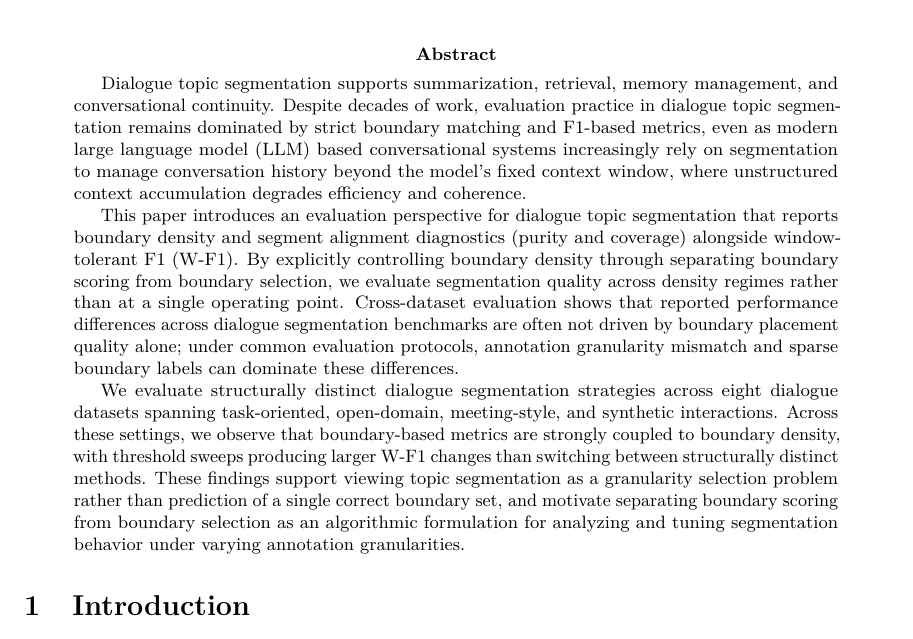
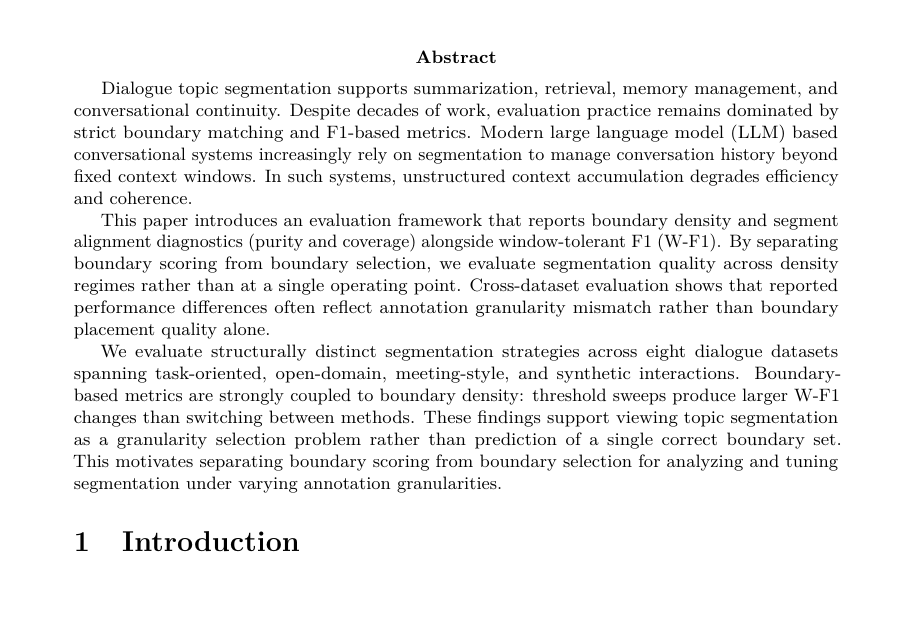
Before and after one commit to mhcoen/episodic, a LaTeX paper (paper/topicDetection.tex): part of page 1 of 32 before the commit and part of page 1 of 31 after it, cut so that both start at the same text, the shorter picture padded with empty space. Compiled offline with pdfLaTeX.

Commit message:
Update:m

```diff
--- a/paper/topicDetection.tex
+++ b/paper/topicDetection.tex
@@ -59,39 +59,32 @@ Independent Researcher\\
 \maketitle
 
 \begin{abstract}
-Dialogue topic segmentation supports summarization, retrieval,
-memory management, and conversational continuity. Despite decades of
-work, evaluation practice in dialogue topic segmentation remains
-dominated by strict boundary matching and F1-based metrics, even as
-modern large language model (LLM) based conversational systems
-increasingly rely on segmentation to manage conversation history beyond
-the model's fixed context window, where unstructured context
-accumulation degrades efficiency and coherence.
-
-This paper introduces an evaluation perspective for dialogue topic
-segmentation that reports boundary density and segment alignment
-diagnostics (purity and coverage) alongside window-tolerant F1 (W-F1).
-By explicitly controlling boundary density through separating boundary
-scoring from boundary selection, we evaluate segmentation quality
-across density regimes rather than at a single operating
-point. Cross-dataset evaluation shows that reported performance
-differences across dialogue segmentation benchmarks are often not
-driven by boundary placement quality alone; under common evaluation
-protocols, annotation granularity mismatch and sparse boundary labels
-can dominate these differences.
-
-We evaluate structurally distinct dialogue segmentation
-strategies across eight dialogue datasets spanning task-oriented,
-open-domain, meeting-style, and synthetic interactions. Across these
-settings, we observe that boundary-based metrics are strongly coupled
-to boundary density, with threshold sweeps producing larger W-F1
-changes than switching between structurally distinct methods. These
-findings support viewing topic segmentation as a granularity selection
-problem rather than prediction of a single correct boundary
-set, and motivate separating boundary scoring from boundary selection
-as an algorithmic formulation for analyzing and tuning segmentation
-behavior under varying annotation granularities.
-\end{abstract}
+Dialogue topic segmentation supports summarization, retrieval, memory
+management, and conversational continuity. Despite decades of work,
+evaluation practice remains dominated by strict boundary matching and
+F1-based metrics. Modern large language model (LLM) based
+conversational systems increasingly rely on segmentation to manage
+conversation history beyond fixed context windows. In such systems,
+unstructured context accumulation degrades efficiency and coherence.
+
+This paper introduces an evaluation framework that reports boundary
+density and segment alignment diagnostics (purity and coverage)
+alongside window-tolerant F1 (W-F1). By separating boundary scoring
+from boundary selection, we evaluate segmentation quality across
+density regimes rather than at a single operating point. Cross-dataset
+evaluation shows that reported performance differences often reflect
+annotation granularity mismatch rather than boundary placement quality
+alone.
+
+We evaluate structurally distinct segmentation strategies across eight
+dialogue datasets spanning task-oriented, open-domain, meeting-style,
+and synthetic interactions. Boundary-based metrics are strongly
+coupled to boundary density: threshold sweeps produce larger W-F1
+changes than switching between methods. These findings support viewing
+topic segmentation as a granularity selection problem rather than
+prediction of a single correct boundary set. This motivates separating
+boundary scoring from boundary selection for analyzing and tuning
+segmentation under varying annotation granularities.
 
 \section{Introduction}
 Dialogue topic segmentation is commonly framed as identifying points
```
Also changed, not shown: README.md.
